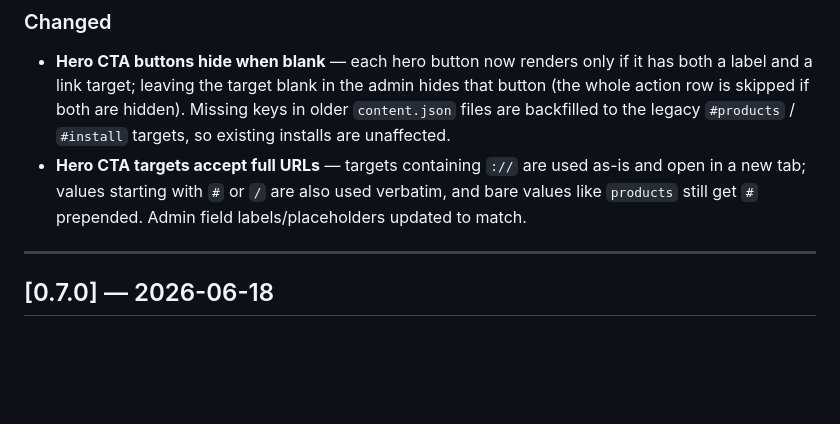
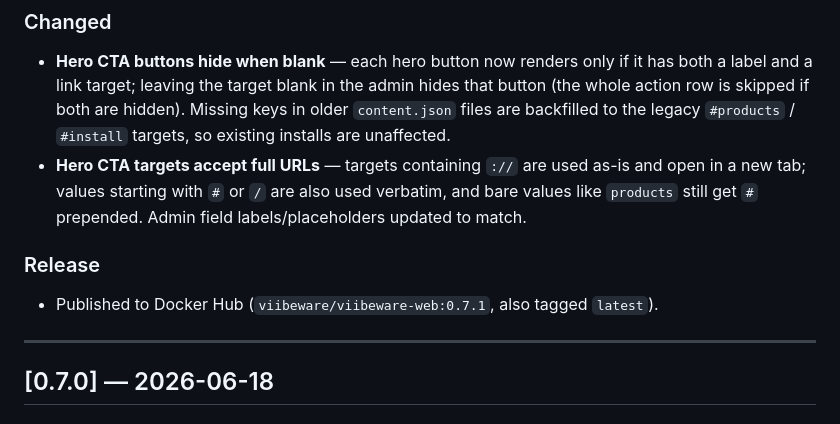
Before and after one commit to viibeware/viibeware-web, a Markdown page: CHANGELOG.md, the part around the change. Drawn GitHub-style; blank space fills up the shorter version.

Commit message:
docs: note 0.7.1 Docker Hub release in changelog
Co-Authored-By: Claude Fable 5 <noreply@anthropic.com>

```diff
--- a/CHANGELOG.md
+++ b/CHANGELOG.md
@@ -7,6 +7,9 @@ All notable changes to the viibeware Corp. website.
 ### Changed
 - **Hero CTA buttons hide when blank** — each hero button now renders only if it has both a label and a link target; leaving the target blank in the admin hides that button (the whole action row is skipped if both are hidden). Missing keys in older `content.json` files are backfilled to the legacy `#products` / `#install` targets, so existing installs are unaffected.
 - **Hero CTA targets accept full URLs** — targets containing `://` are used as-is and open in a new tab; values starting with `#` or `/` are also used verbatim, and bare values like `products` still get `#` prepended. Admin field labels/placeholders updated to match.
+
+### Release
+- Published to Docker Hub (`viibeware/viibeware-web:0.7.1`, also tagged `latest`).
 
 ---
 
```
